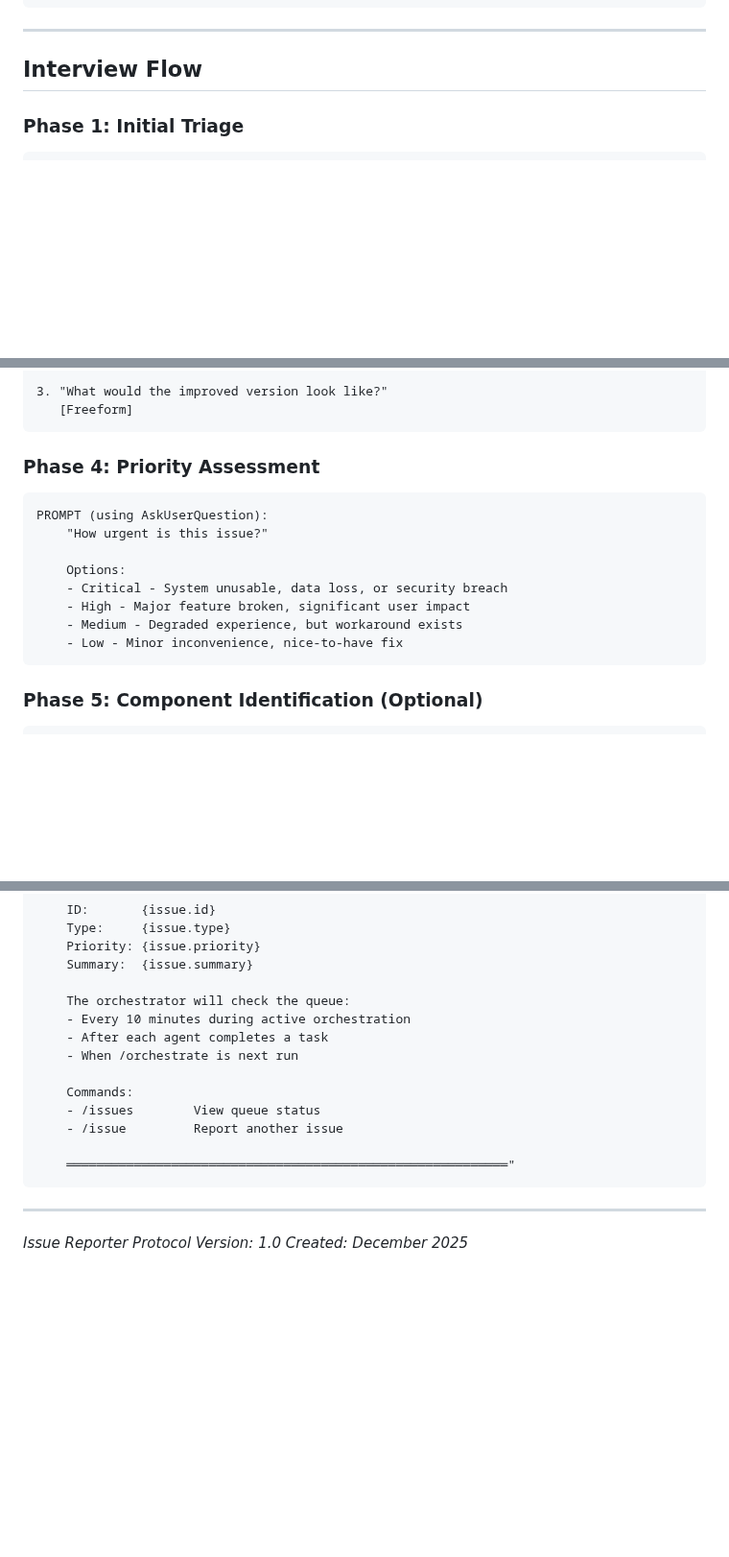
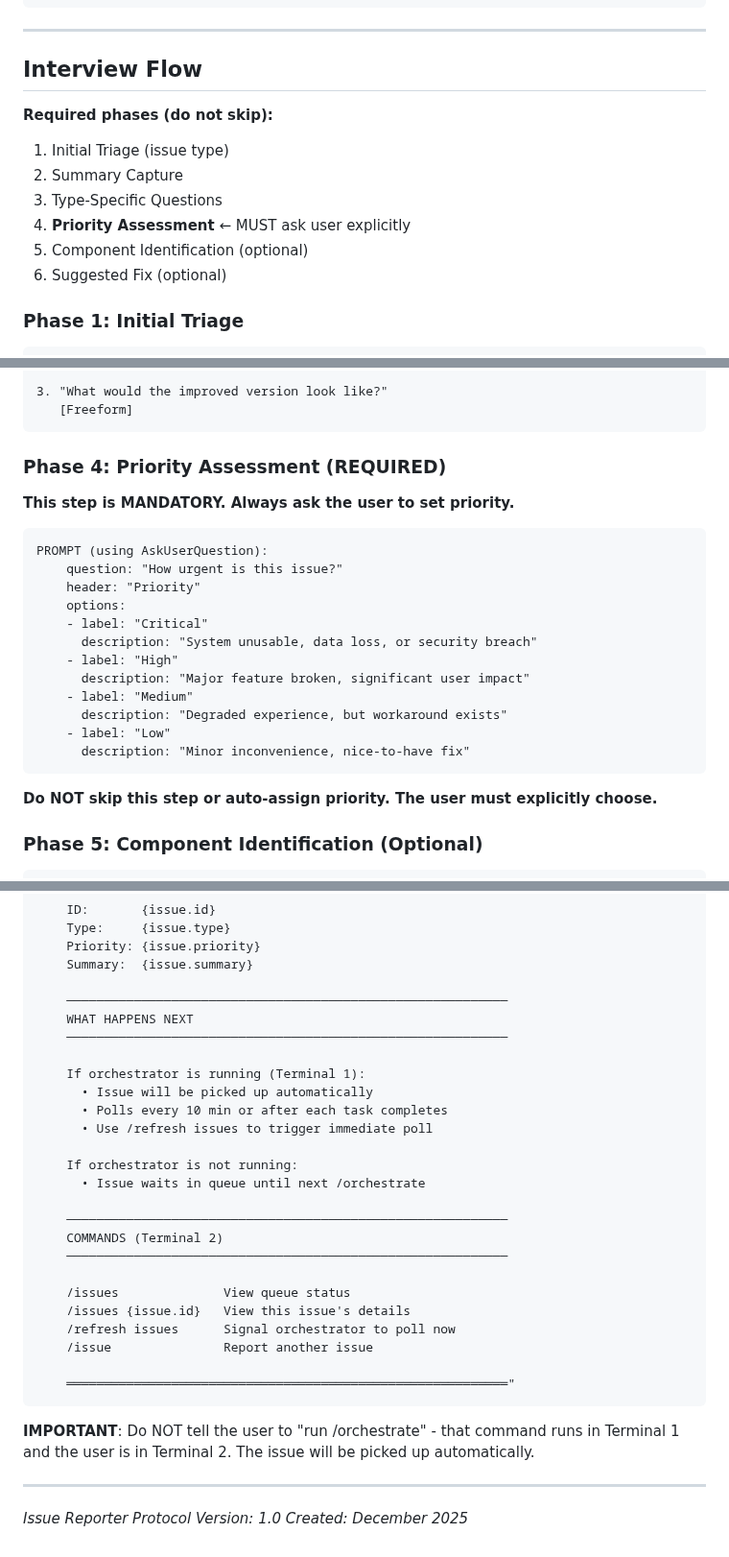
Before and after one commit to bladehstream/claudestrator, a Markdown page: issue_reporter/issue_protocol.md, 3 parts joined by grey strips. Shown at 96% size. Drawn GitHub-style; blank space fills up the shorter version.

Commit message:
fix: Improve /issue command with mandatory priority and correct advice
- Add explicit priority assessment prompt to example flow in issue.md
- Mark Phase 4 (Priority Assessment) as REQUIRED in protocol
- Fix post-submission message to NOT suggest "run /orchestrate"
- Add Terminal 2 context and proper next steps guidance
- Add /refresh issues suggestion for immediate polling
- List required phases at start of interview flow

🤖 Generated with [Claude Code](https://claude.com/claude-code)

Co-Authored-By: Claude Opus 4.5 <noreply@anthropic.com>

````diff
--- a/issue_reporter/issue_protocol.md
+++ b/issue_reporter/issue_protocol.md
@@ -66,6 +66,14 @@ Does it significantly impact user experience?
 ---
 
 ## Interview Flow
+
+**Required phases (do not skip):**
+1. Initial Triage (issue type)
+2. Summary Capture
+3. Type-Specific Questions
+4. **Priority Assessment** ← MUST ask user explicitly
+5. Component Identification (optional)
+6. Suggested Fix (optional)
 
 ### Phase 1: Initial Triage
 
@@ -206,18 +214,26 @@ QUESTIONS:
    [Freeform]
 ```
 
-### Phase 4: Priority Assessment
+### Phase 4: Priority Assessment (REQUIRED)
+
+**This step is MANDATORY. Always ask the user to set priority.**
 
 ```
 PROMPT (using AskUserQuestion):
-    "How urgent is this issue?"
+    question: "How urgent is this issue?"
+    header: "Priority"
+    options:
+    - label: "Critical"
+      description: "System unusable, data loss, or security breach"
+    - label: "High"
+      description: "Major feature broken, significant user impact"
+    - label: "Medium"
+      description: "Degraded experience, but workaround exists"
+    - label: "Low"
+      description: "Minor inconvenience, nice-to-have fix"
+```
 
-    Options:
-    - Critical - System unusable, data loss, or security breach
-    - High - Major feature broken, significant user impact
-    - Medium - Degraded experience, but workaround exists
-    - Low - Minor inconvenience, nice-to-have fix
-```
+**Do NOT skip this step or auto-assign priority. The user must explicitly choose.**
 
 ### Phase 5: Component Identification (Optional)
 
@@ -454,17 +470,31 @@ OUTPUT:
     Priority: {issue.priority}
     Summary:  {issue.summary}
 
-    The orchestrator will check the queue:
-    - Every 10 minutes during active orchestration
-    - After each agent completes a task
-    - When /orchestrate is next run
+    ───────────────────────────────────────────────────────────
+    WHAT HAPPENS NEXT
+    ───────────────────────────────────────────────────────────
 
-    Commands:
-    - /issues        View queue status
-    - /issue         Report another issue
+    If orchestrator is running (Terminal 1):
+      • Issue will be picked up automatically
+      • Polls every 10 min or after each task completes
+      • Use /refresh issues to trigger immediate poll
+
+    If orchestrator is not running:
+      • Issue waits in queue until next /orchestrate
+
+    ───────────────────────────────────────────────────────────
+    COMMANDS (Terminal 2)
+    ───────────────────────────────────────────────────────────
+
+    /issues              View queue status
+    /issues {issue.id}   View this issue's details
+    /refresh issues      Signal orchestrator to poll now
+    /issue               Report another issue
 
     ═══════════════════════════════════════════════════════════"
 ```
+
+**IMPORTANT**: Do NOT tell the user to "run /orchestrate" - that command runs in Terminal 1 and the user is in Terminal 2. The issue will be picked up automatically.
 
 ---
 
````
Also changed, not shown: commands/issue.md (+16 -1 lines).
